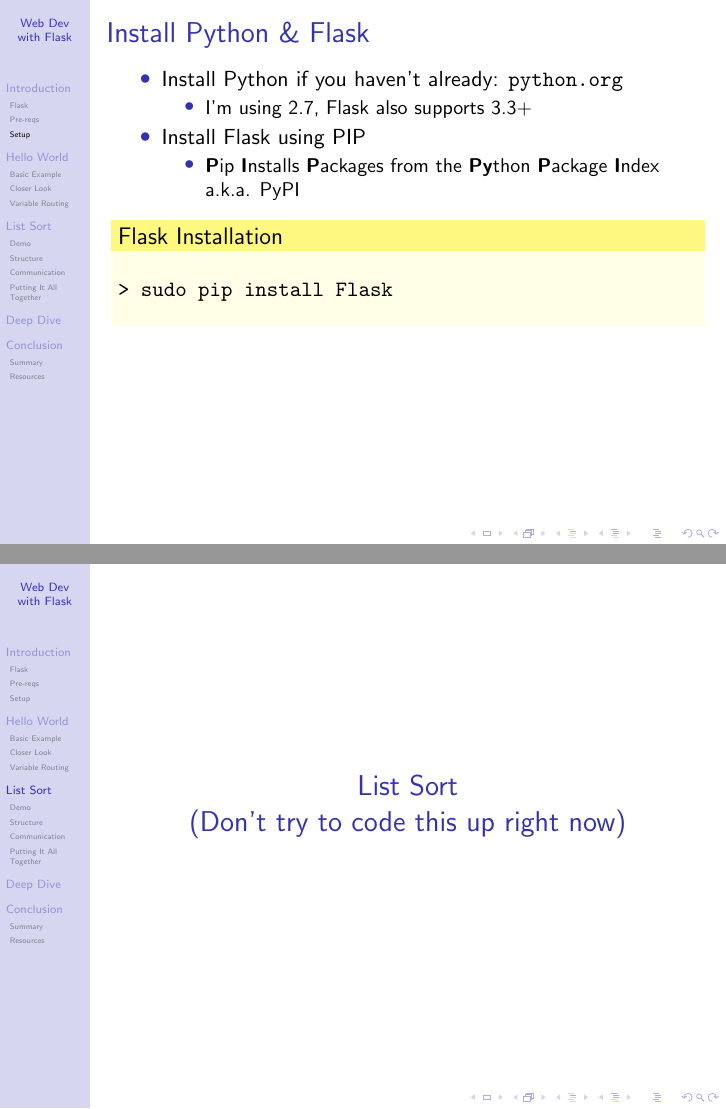
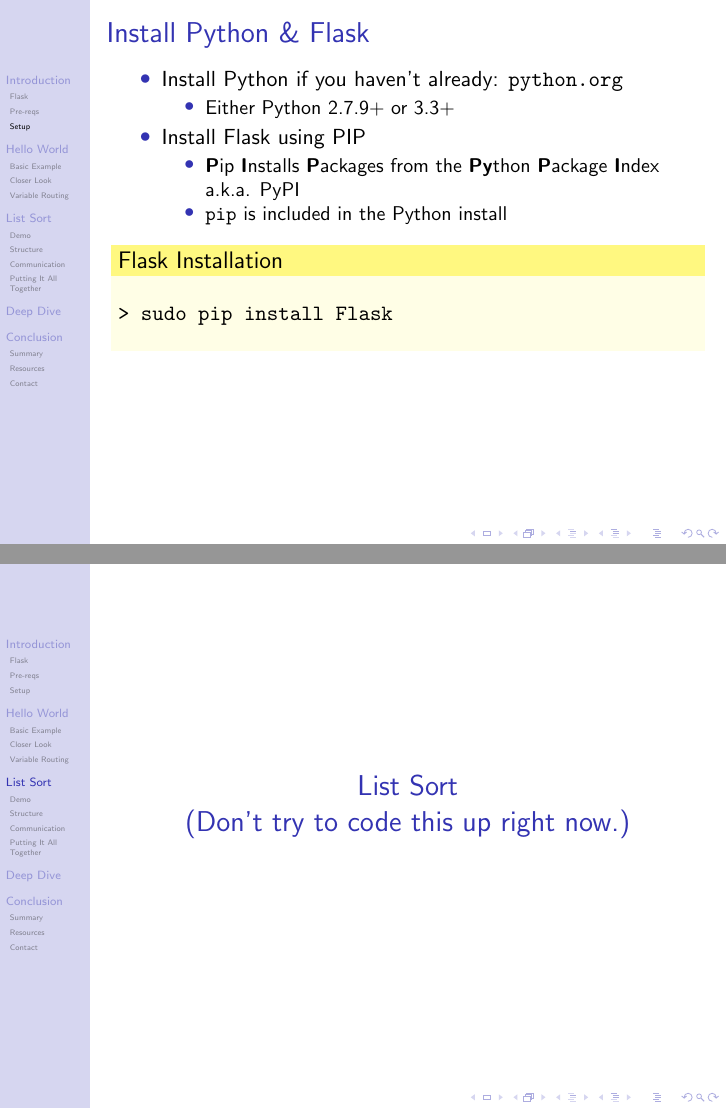
Before and after one commit to hack-rice/flask-tutorial, LaTeX slides (presentation/flask-tutorial.tex): pages 7 and 23 of 58, joined at a grey line. Compiled offline with pdfLaTeX.

Commit message:
Minor changes to setup slide

```diff
--- a/presentation/flask-tutorial.tex
+++ b/presentation/flask-tutorial.tex
@@ -46,7 +46,7 @@
 
 
 
-\title[Web Dev \\ with Flask]{An Introduction to Web Development \\ with Flask}
+\title[]{An Introduction to Web Development \\ with Flask}
 
 \subtitle{\vspace{0.25in} \includegraphics[scale=0.15]{images/flask-logo.png}}
 
@@ -125,7 +125,7 @@
 			\item{
 				Install Python if you haven't already: \url{python.org}
 				\begin{itemize}
-					\item{I'm using 2.7, Flask also supports 3.3+}
+					\item{Either Python 2.7.9+ or 3.3+}
 				\end{itemize}
 			}
 			\item{
@@ -133,6 +133,7 @@
 				\begin{itemize}
 					\item{\textbf{P}ip \textbf{I}nstalls \textbf{P}ackages from
 						the \textbf{Py}thon \textbf{P}ackage \textbf{I}ndex a.k.a. PyPI}
+					\item{\texttt{pip} is included in the Python install}
 				\end{itemize}
 			}
 		\end{itemize}
@@ -269,7 +270,7 @@
 		\end{block}
 	\end{frame}
 
-\section[List Sort]{List Sort \newline (Don't try to code this up right now)}
+\section[List Sort]{List Sort \newline (Don't try to code this up right now.)}
 \subsection{Demo}
 	\begin{frame}[t]{Quick Demo}
 		\vfill
```
Also changed, not shown: presentation/flask-tutorial.pdf, presentation/flask-tutorial.tex (1 more changed lines).
